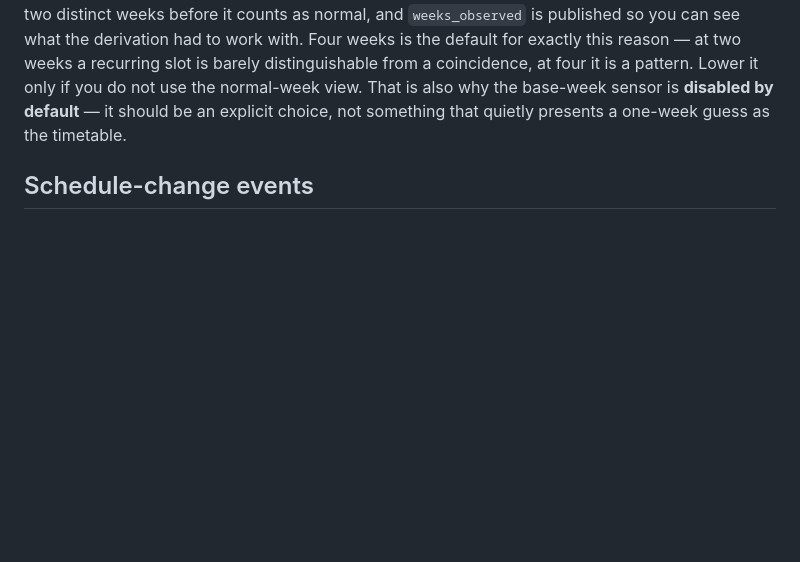
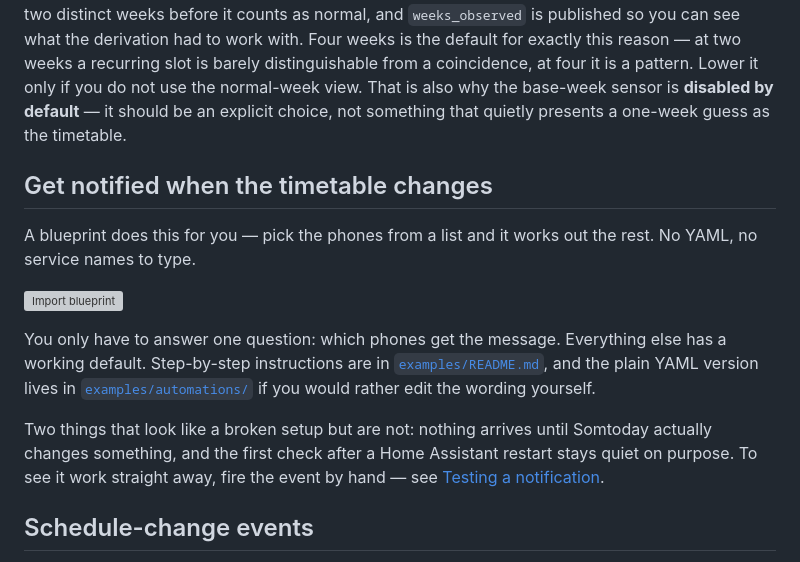
Before and after one commit to jonisnet/ha-somtoday, a Markdown page: README.md, the part around the change. Rendered like a GitHub page; blank space fills up the shorter version; grey boxes are pictures that could not be loaded.

Commit message:
Point at the blueprint from the README people actually read
It was only mentioned in examples/README.md, which nobody opens before
the main page. Both repositories now carry an import button where it is
findable: the integration under its own heading, and the card - which
shows the timetable but pushes nothing at you - pointing at it for the
notification side.

Both mention the two things that look like a broken setup and are not:
nothing arrives until Somtoday changes something, and the first check
after a restart is deliberately silent.

Co-Authored-By: Claude Opus 5 <noreply@anthropic.com>

```diff
--- a/README.md
+++ b/README.md
@@ -202,6 +202,24 @@ recurring slot is barely distinguishable from a coincidence, at four it is a
 pattern. Lower it only if you do not use the normal-week view. That is also why the base-week sensor is **disabled by
 default** — it should be an explicit choice, not something that quietly presents
 a one-week guess as the timetable.
+
+## Get notified when the timetable changes
+
+A blueprint does this for you — pick the phones from a list and it works out
+the rest. No YAML, no service names to type.
+
+[![Import blueprint](https://my.home-assistant.io/badges/blueprint_import.svg)](https://my.home-assistant.io/redirect/blueprint_import/?blueprint_url=https%3A%2F%2Fgithub.com%2Fjonisnet%2Fha-somtoday%2Fblob%2Fmain%2Fblueprints%2Fautomation%2Fjonisnet%2Fsomtoday_roosterwijziging.yaml)
+
+You only have to answer one question: which phones get the message. Everything
+else has a working default. Step-by-step instructions are in
+[`examples/README.md`](examples/README.md), and the plain YAML version lives in
+[`examples/automations/`](examples/automations/) if you would rather edit the
+wording yourself.
+
+Two things that look like a broken setup but are not: nothing arrives until
+Somtoday actually changes something, and the first check after a Home Assistant
+restart stays quiet on purpose. To see it work straight away, fire the event by
+hand — see [Testing a notification](#testing-a-notification-without-waiting-for-a-real-change).
 
 ## Schedule-change events
 
```
